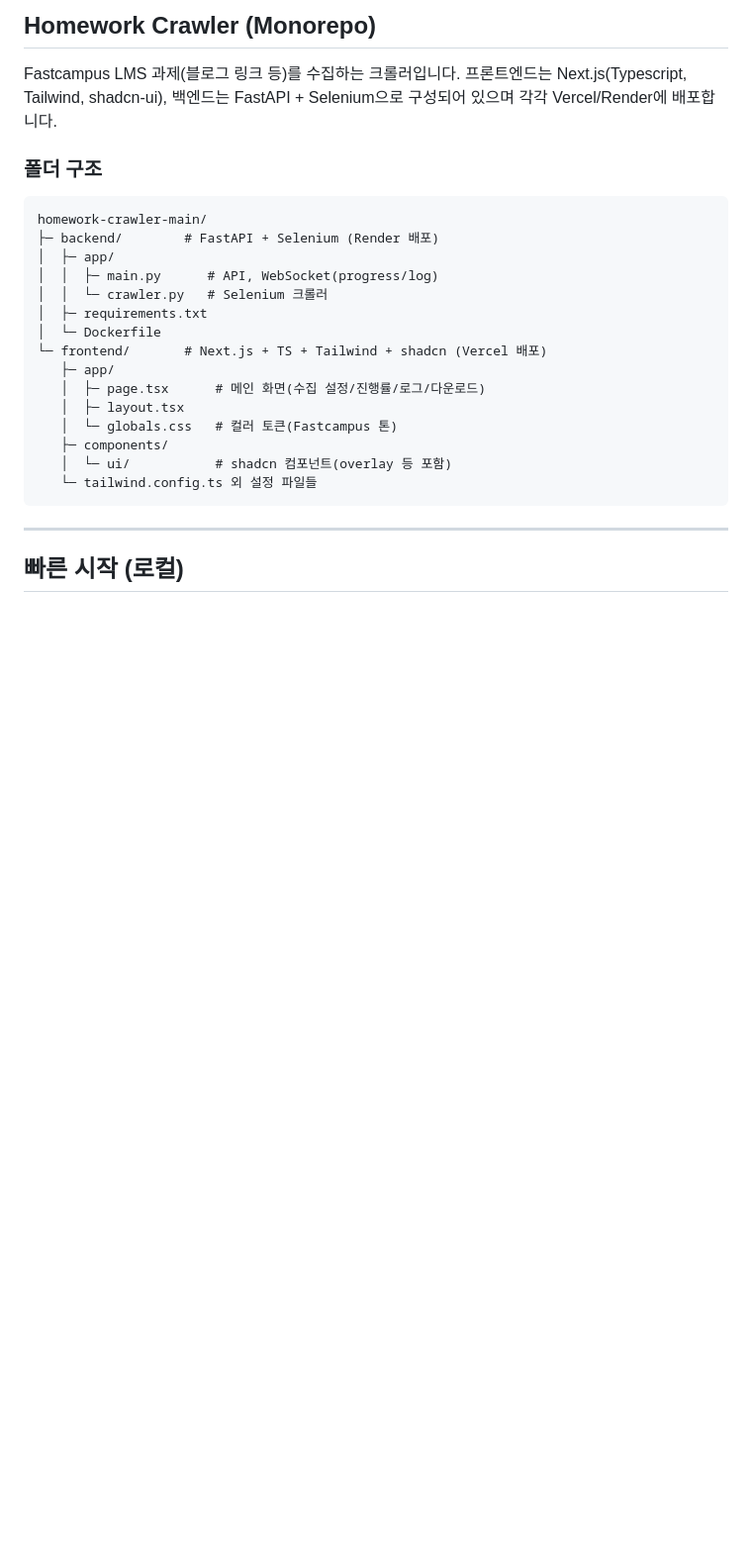
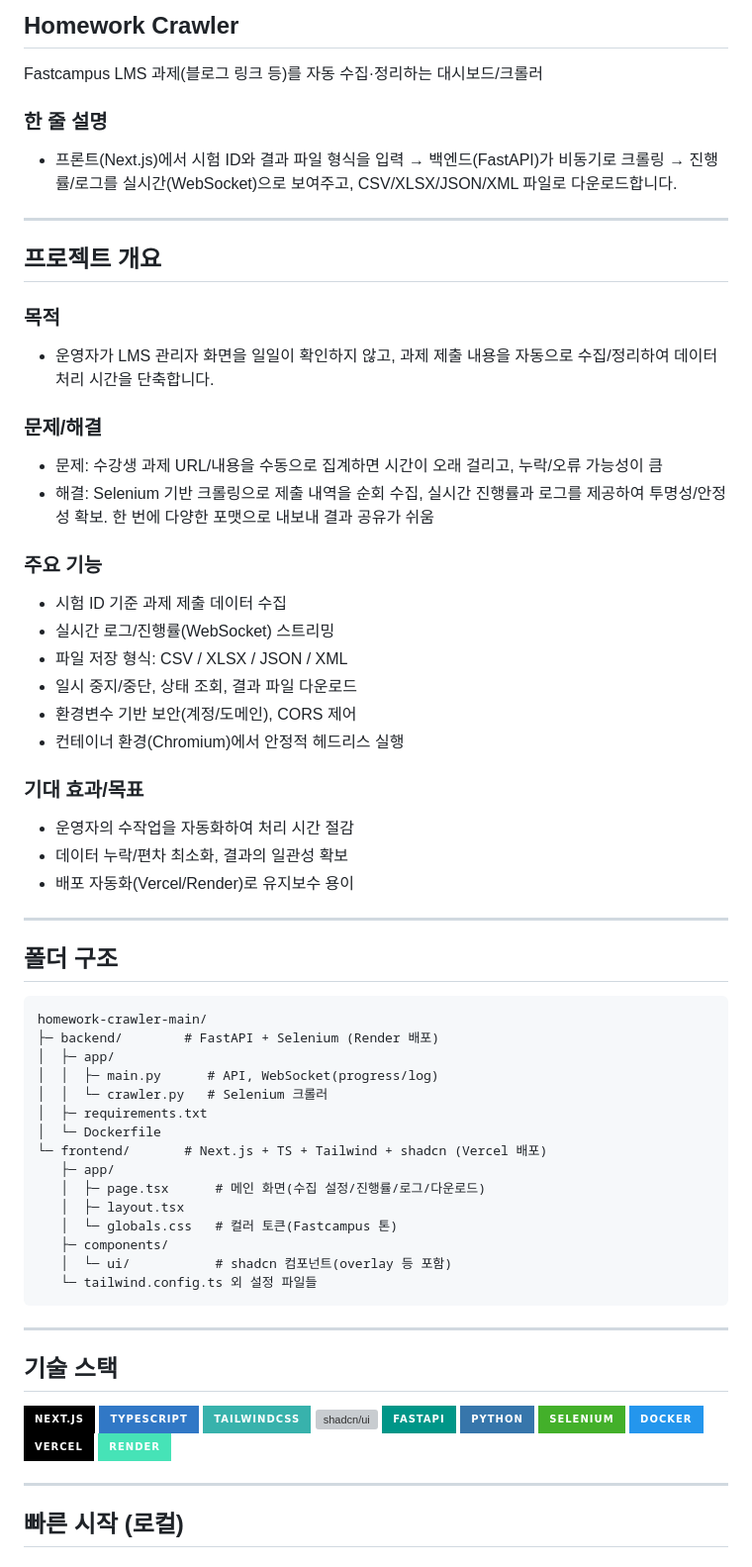
Before and after one commit to SUNGMYEONGGI/homework-crawler, a Markdown page: README.md, the part around the change printed below. Shown: that part at 99% size. Rendered like a GitHub page; badges without logos; blank space fills up the shorter version; grey boxes are pictures that could not be loaded.

Commit message:
docs: expand README (overview, goals, tech stack badges, detailed setup & usage)

````diff
--- a/README.md
+++ b/README.md
@@ -1,8 +1,37 @@
-## Homework Crawler (Monorepo)
+## Homework Crawler
 
-Fastcampus LMS 과제(블로그 링크 등)를 수집하는 크롤러입니다. 프론트엔드는 Next.js(Typescript, Tailwind, shadcn-ui), 백엔드는 FastAPI + Selenium으로 구성되어 있으며 각각 Vercel/Render에 배포합니다.
+Fastcampus LMS 과제(블로그 링크 등)를 자동 수집·정리하는 대시보드/크롤러
 
-### 폴더 구조
+### 한 줄 설명
+- 프론트(Next.js)에서 시험 ID와 결과 파일 형식을 입력 → 백엔드(FastAPI)가 비동기로 크롤링 → 진행률/로그를 실시간(WebSocket)으로 보여주고, CSV/XLSX/JSON/XML 파일로 다운로드합니다.
+
+---
+
+## 프로젝트 개요
+
+### 목적
+- 운영자가 LMS 관리자 화면을 일일이 확인하지 않고, 과제 제출 내용을 자동으로 수집/정리하여 데이터 처리 시간을 단축합니다.
+
+### 문제/해결
+- 문제: 수강생 과제 URL/내용을 수동으로 집계하면 시간이 오래 걸리고, 누락/오류 가능성이 큼
+- 해결: Selenium 기반 크롤링으로 제출 내역을 순회 수집, 실시간 진행률과 로그를 제공하여 투명성/안정성 확보. 한 번에 다양한 포맷으로 내보내 결과 공유가 쉬움
+
+### 주요 기능
+- 시험 ID 기준 과제 제출 데이터 수집
+- 실시간 로그/진행률(WebSocket) 스트리밍
+- 파일 저장 형식: CSV / XLSX / JSON / XML
+- 일시 중지/중단, 상태 조회, 결과 파일 다운로드
+- 환경변수 기반 보안(계정/도메인), CORS 제어
+- 컨테이너 환경(Chromium)에서 안정적 헤드리스 실행
+
+### 기대 효과/목표
+- 운영자의 수작업을 자동화하여 처리 시간 절감
+- 데이터 누락/편차 최소화, 결과의 일관성 확보
+- 배포 자동화(Vercel/Render)로 유지보수 용이
+
+---
+
+## 폴더 구조
 
 ```
 homework-crawler-main/
@@ -21,6 +50,23 @@ homework-crawler-main/
    │  └─ ui/           # shadcn 컴포넌트(overlay 등 포함)
    └─ tailwind.config.ts 외 설정 파일들
 ```
+
+---
+
+## 기술 스택
+
+<p>
+  <img alt="Next.js" src="https://img.shields.io/badge/Next.js-000?style=for-the-badge&logo=next.js&logoColor=white" />
+  <img alt="TypeScript" src="https://img.shields.io/badge/TypeScript-3178C6?style=for-the-badge&logo=typescript&logoColor=white" />
+  <img alt="TailwindCSS" src="https://img.shields.io/badge/TailwindCSS-38B2AC?style=for-the-badge&logo=tailwindcss&logoColor=white" />
+  <img alt="shadcn/ui" src="https://img.shields.io/badge/shadcn%2Fui-111?style=for-the-badge&logo=radixui&logoColor=white" />
+  <img alt="FastAPI" src="https://img.shields.io/badge/FastAPI-009688?style=for-the-badge&logo=fastapi&logoColor=white" />
+  <img alt="Python" src="https://img.shields.io/badge/Python-3776AB?style=for-the-badge&logo=python&logoColor=white" />
+  <img alt="Selenium" src="https://img.shields.io/badge/Selenium-43B02A?style=for-the-badge&logo=selenium&logoColor=white" />
+  <img alt="Docker" src="https://img.shields.io/badge/Docker-2496ED?style=for-the-badge&logo=docker&logoColor=white" />
+  <img alt="Vercel" src="https://img.shields.io/badge/Vercel-000?style=for-the-badge&logo=vercel&logoColor=white" />
+  <img alt="Render" src="https://img.shields.io/badge/Render-46E3B7?style=for-the-badge&logo=render&logoColor=111827" />
+</p>
 
 ---
 
````
Also changed, not shown: other parts of README.md (+46 -1 lines).
